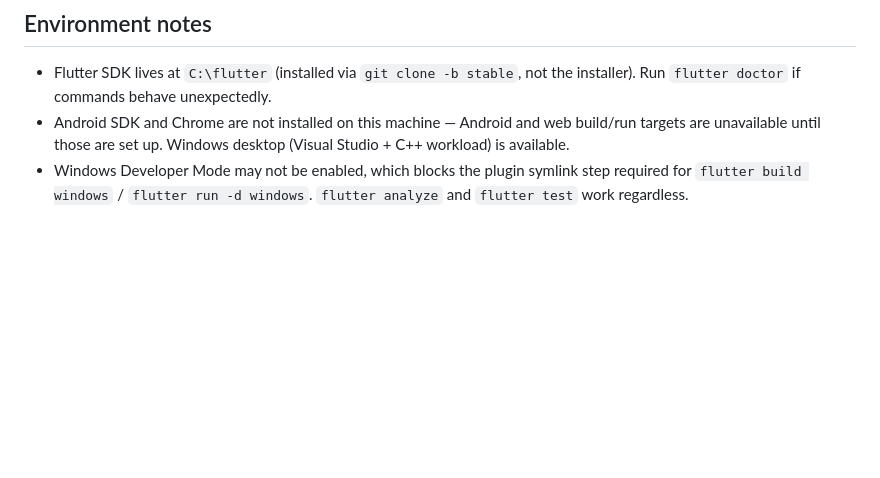
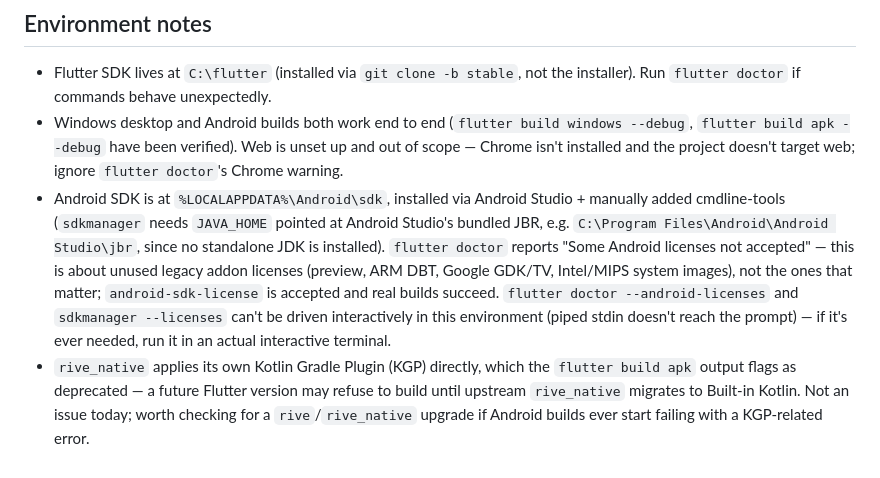
Before and after one commit to Darkamui/mi-casa, a Markdown page: CLAUDE.md, the part around the change. Drawn GitHub-style; blank space fills up the shorter version.

```diff
--- a/CLAUDE.md
+++ b/CLAUDE.md
@@ -62,9 +62,26 @@ EOL. Drift 2.32+ bundles SQLite automatically; use `NativeDatabase`
 - Flutter SDK lives at `C:\flutter` (installed via `git clone -b stable`,
   not the installer). Run `flutter doctor` if commands behave
   unexpectedly.
-- Android SDK and Chrome are not installed on this machine — Android and
-  web build/run targets are unavailable until those are set up. Windows
-  desktop (Visual Studio + C++ workload) is available.
-- Windows Developer Mode may not be enabled, which blocks the plugin
-  symlink step required for `flutter build windows` / `flutter run -d
-  windows`. `flutter analyze` and `flutter test` work regardless.
+- Windows desktop and Android builds both work end to end (`flutter
+  build windows --debug`, `flutter build apk --debug` have been
+  verified). Web is unset up and out of scope — Chrome isn't installed
+  and the project doesn't target web; ignore `flutter doctor`'s Chrome
+  warning.
+- Android SDK is at `%LOCALAPPDATA%\Android\sdk`, installed via
+  Android Studio + manually added cmdline-tools (`sdkmanager` needs
+  `JAVA_HOME` pointed at Android Studio's bundled JBR, e.g.
+  `C:\Program Files\Android\Android Studio\jbr`, since no standalone JDK
+  is installed). `flutter doctor` reports "Some Android licenses not
+  accepted" — this is about unused legacy addon licenses (preview,
+  ARM DBT, Google GDK/TV, Intel/MIPS system images), not the ones that
+  matter; `android-sdk-license` is accepted and real builds succeed.
+  `flutter doctor --android-licenses` and `sdkmanager --licenses` can't
+  be driven interactively in this environment (piped stdin doesn't
+  reach the prompt) — if it's ever needed, run it in an actual
+  interactive terminal.
+- `rive_native` applies its own Kotlin Gradle Plugin (KGP) directly,
+  which the `flutter build apk` output flags as deprecated — a future
+  Flutter version may refuse to build until upstream `rive_native`
+  migrates to Built-in Kotlin. Not an issue today; worth checking for
+  a `rive`/`rive_native` upgrade if Android builds ever start failing
+  with a KGP-related error.
```
Also changed, not shown: 1 other file.
